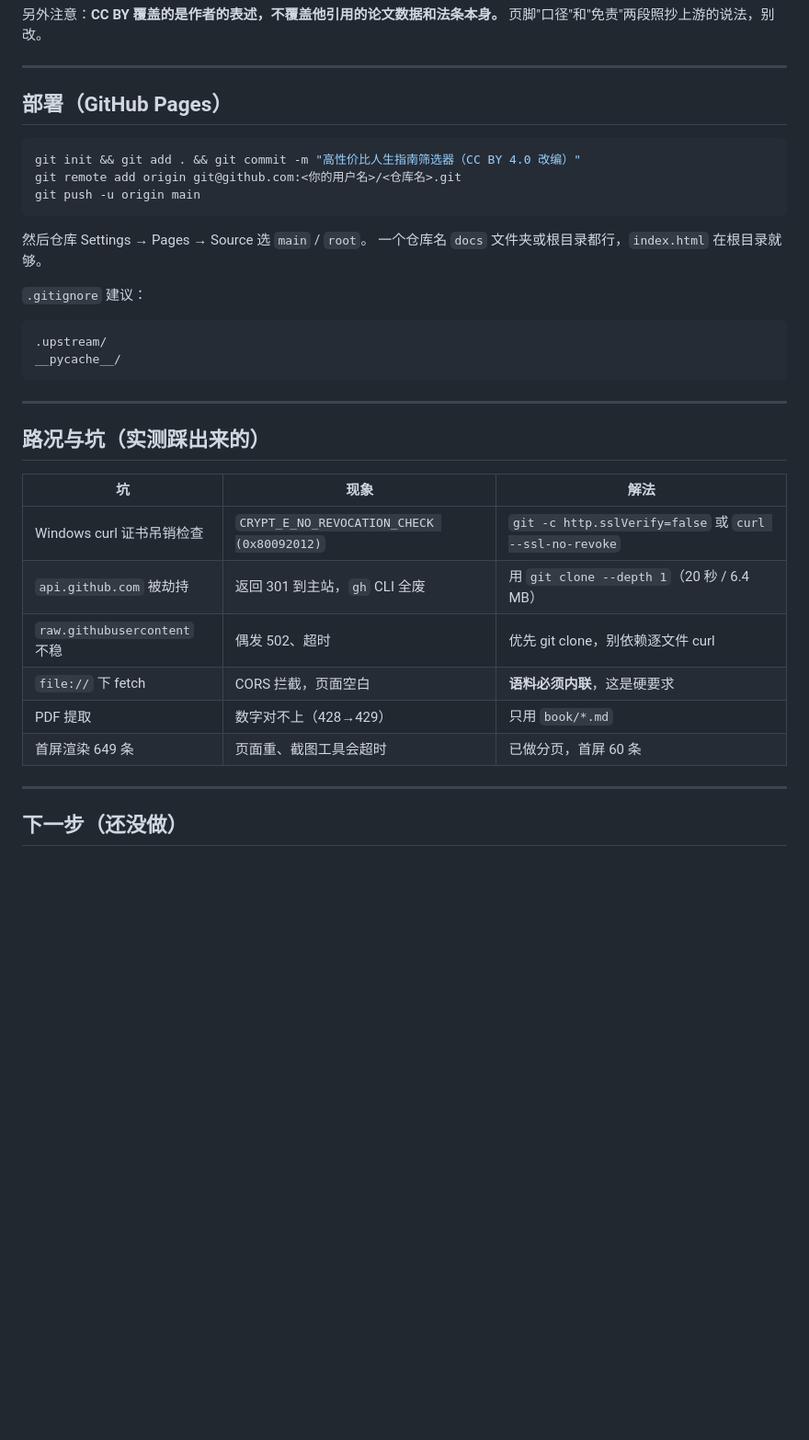
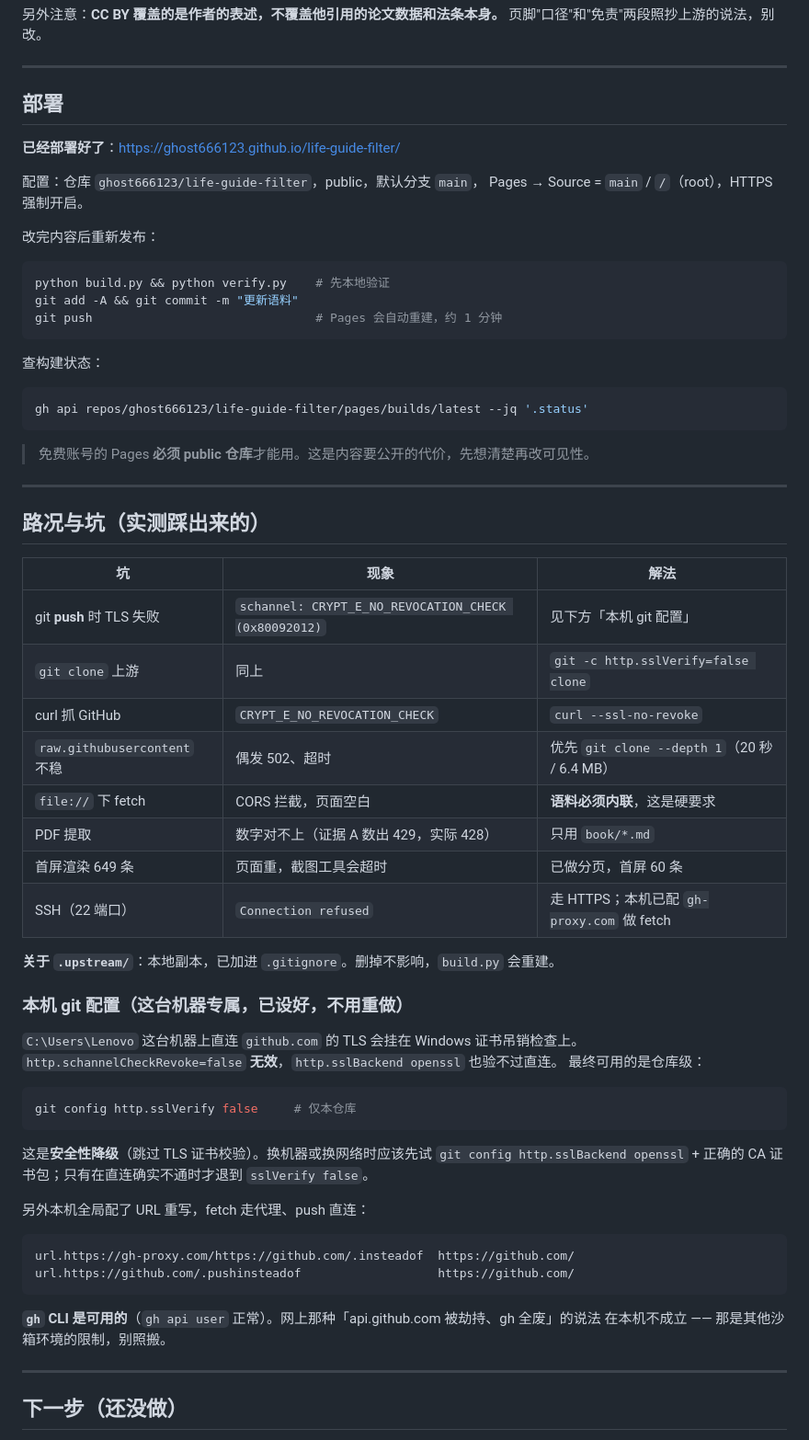
Before and after one commit to ghost666123/life-guide-filter, a Markdown page: README.md, the part around one of its changes. Shown at 92% size. GitHub-like rendering; blank space fills up the shorter version.

Commit message:
README: 补线上地址、本机 git 配置说明、修正 gh 可用性判断

````diff
--- a/README.md
+++ b/README.md
@@ -136,23 +138,28 @@ ratio = 收益=大 ? (cs==0 ? '极高' : cs<=2 ? '高' : '一般')
 
 ---
 
-## 部署（GitHub Pages）
+## 部署
+
+**已经部署好了**：<https://ghost666123.github.io/life-guide-filter/>
+
+配置：仓库 `ghost666123/life-guide-filter`，public，默认分支 `main`，
+Pages → Source = `main` / `/`（root），HTTPS 强制开启。
+
+改完内容后重新发布：
 
 ```bash
-git init && git add . && git commit -m "高性价比人生指南筛选器（CC BY 4.0 改编）"
-git remote add origin git@github.com:<你的用户名>/<仓库名>.git
-git push -u origin main
+python build.py && python verify.py    # 先本地验证
+git add -A && git commit -m "更新语料"
+git push                               # Pages 会自动重建，约 1 分钟
 ```
 
-然后仓库 Settings → Pages → Source 选 `main` / `root`。
-一个仓库名 `docs` 文件夹或根目录都行，`index.html` 在根目录就够。
+查构建状态：
 
-`.gitignore` 建议：
+```bash
+gh api repos/ghost666123/life-guide-filter/pages/builds/latest --jq '.status'
+```
 
-```
-.upstream/
-__pycache__/
-```
+> 免费账号的 Pages **必须 public 仓库**才能用。这是内容要公开的代价，先想清楚再改可见性。
 
 ---
 
@@ -160,12 +167,39 @@ __pycache__/
 
 | 坑 | 现象 | 解法 |
 |---|---|---|
-| Windows curl 证书吊销检查 | `CRYPT_E_NO_REVOCATION_CHECK (0x80092012)` | `git -c http.sslVerify=false` 或 `curl --ssl-no-revoke` |
-| `api.github.com` 被劫持 | 返回 301 到主站，`gh` CLI 全废 | 用 `git clone --depth 1`（20 秒 / 6.4 MB） |
-| `raw.githubusercontent` 不稳 | 偶发 502、超时 | 优先 git clone，别依赖逐文件 curl |
+| git **push** 时 TLS 失败 | `schannel: CRYPT_E_NO_REVOCATION_CHECK (0x80092012)` | 见下方「本机 git 配置」 |
+| `git clone` 上游 | 同上 | `git -c http.sslVerify=false clone` |
+| curl 抓 GitHub | `CRYPT_E_NO_REVOCATION_CHECK` | `curl --ssl-no-revoke` |
+| `raw.githubusercontent` 不稳 | 偶发 502、超时 | 优先 `git clone --depth 1`（20 秒 / 6.4 MB） |
 | `file://` 下 fetch | CORS 拦截，页面空白 | **语料必须内联**，这是硬要求 |
-| PDF 提取 | 数字对不上（428→429） | 只用 `book/*.md` |
-| 首屏渲染 649 条 | 页面重、截图工具会超时 | 已做分页，首屏 60 条 |
+| PDF 提取 | 数字对不上（证据 A 数出 429，实际 428） | 只用 `book/*.md` |
+| 首屏渲染 649 条 | 页面重，截图工具会超时 | 已做分页，首屏 60 条 |
+| SSH（22 端口） | `Connection refused` | 走 HTTPS；本机已配 `gh-proxy.com` 做 fetch |
+
+**关于 `.upstream/`**：本地副本，已加进 `.gitignore`。删掉不影响，`build.py` 会重建。
+
+### 本机 git 配置（这台机器专属，已设好，不用重做）
+
+`C:\Users\Lenovo` 这台机器上直连 `github.com` 的 TLS 会挂在 Windows 证书吊销检查上。
+`http.schannelCheckRevoke=false` **无效**，`http.sslBackend openssl` 也验不过直连。
+最终可用的是仓库级：
+
+```bash
+git config http.sslVerify false     # 仅本仓库
+```
+
+这是**安全性降级**（跳过 TLS 证书校验）。换机器或换网络时应该先试
+`git config http.sslBackend openssl` + 正确的 CA 证书包；只有在直连确实不通时才退到 `sslVerify false`。
+
+另外本机全局配了 URL 重写，fetch 走代理、push 直连：
+
+```
+url.https://gh-proxy.com/https://github.com/.insteadof  https://github.com/
+url.https://github.com/.pushinsteadof                   https://github.com/
+```
+
+**`gh` CLI 是可用的**（`gh api user` 正常）。网上那种「api.github.com 被劫持、gh 全废」的说法
+在本机不成立 —— 那是其他沙箱环境的限制，别照搬。
 
 ---
 
````
Also changed, not shown: other parts of README.md (+2 -0 lines).
